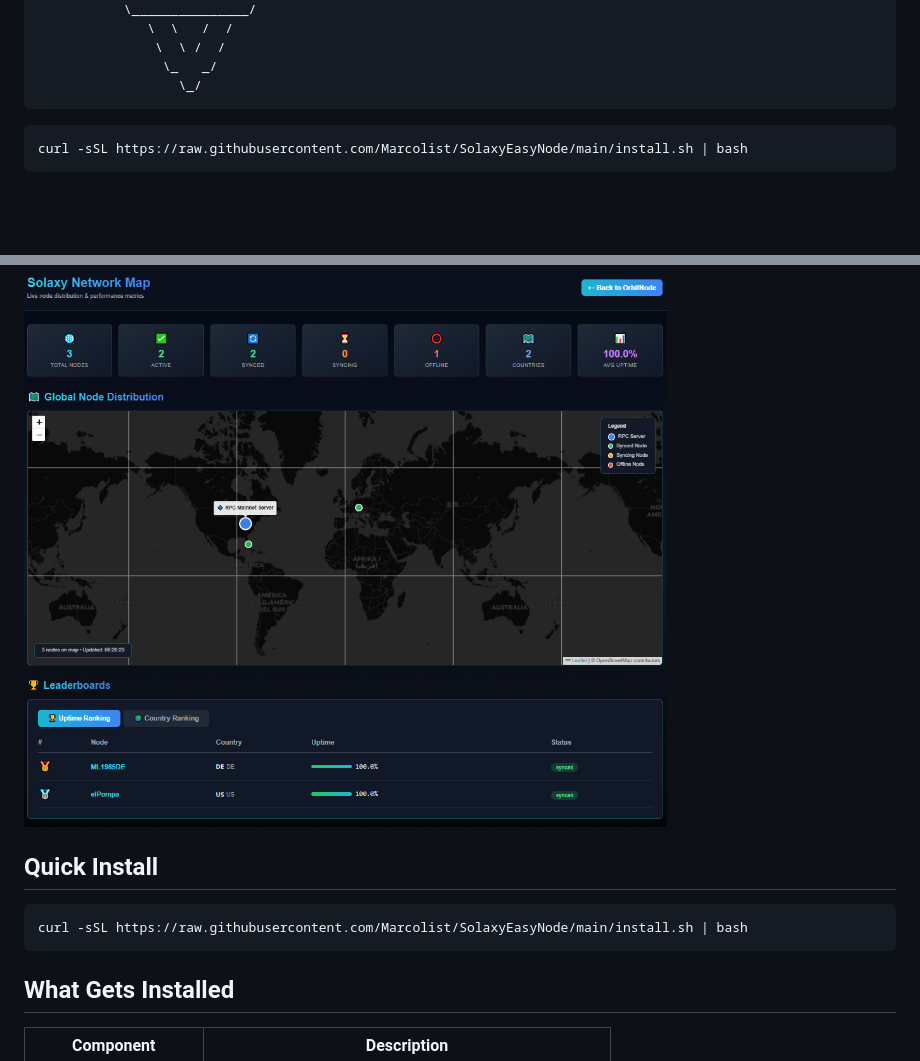
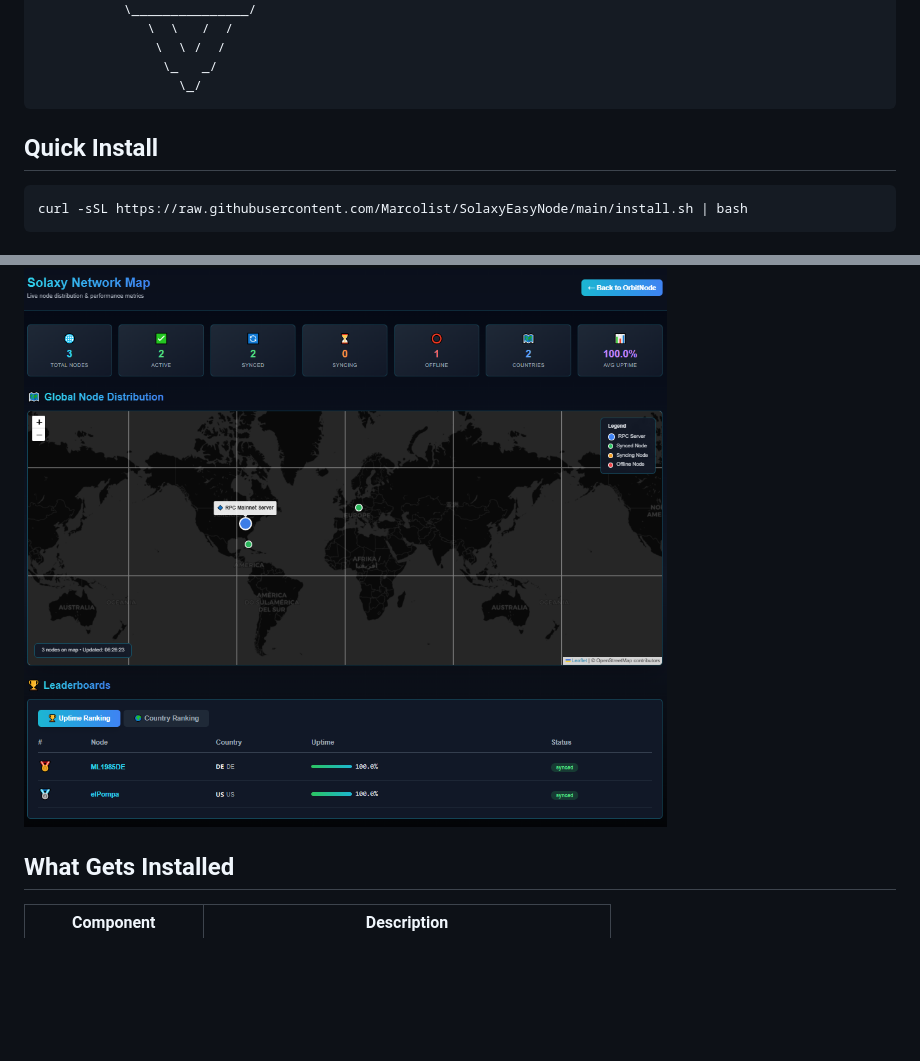
Before and after one commit to Marcolist/SolaxyEasyNode, a Markdown page: README.md, 2 parts joined by grey strips. GitHub-like rendering; blank space fills up the shorter version.

Commit message:
README: add heading, remove duplicate Quick Install
Co-Authored-By: Claude Opus 4.6 (1M context) <noreply@anthropic.com>

````diff
--- a/README.md
+++ b/README.md
@@ -23,6 +23,8 @@ One-line installer for a complete Solaxy node: **SVM Rollup + Celestia Bridge No
                   \_/
 ```
 
+## Quick Install
+
 ```bash
 curl -sSL https://raw.githubusercontent.com/Marcolist/SolaxyEasyNode/main/install.sh | bash
 ```
@@ -41,12 +43,6 @@ Running a Solaxy node currently requires multiple manual steps — Celestia buil
 
 ### Network Map
 ![Network Map](screenshots/map.png)
-
-## Quick Install
-
-```bash
-curl -sSL https://raw.githubusercontent.com/Marcolist/SolaxyEasyNode/main/install.sh | bash
-```
 
 ## What Gets Installed
 
````
